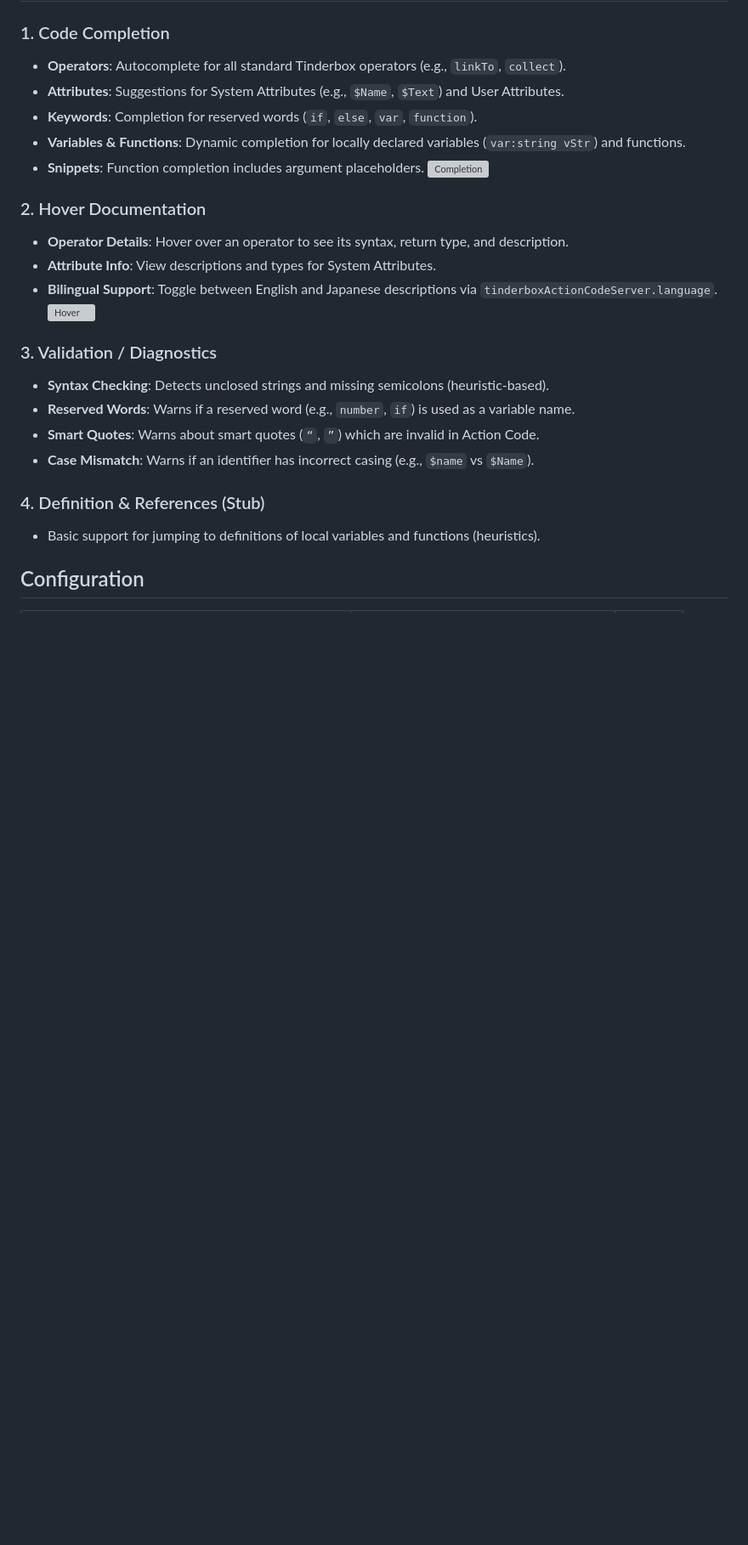
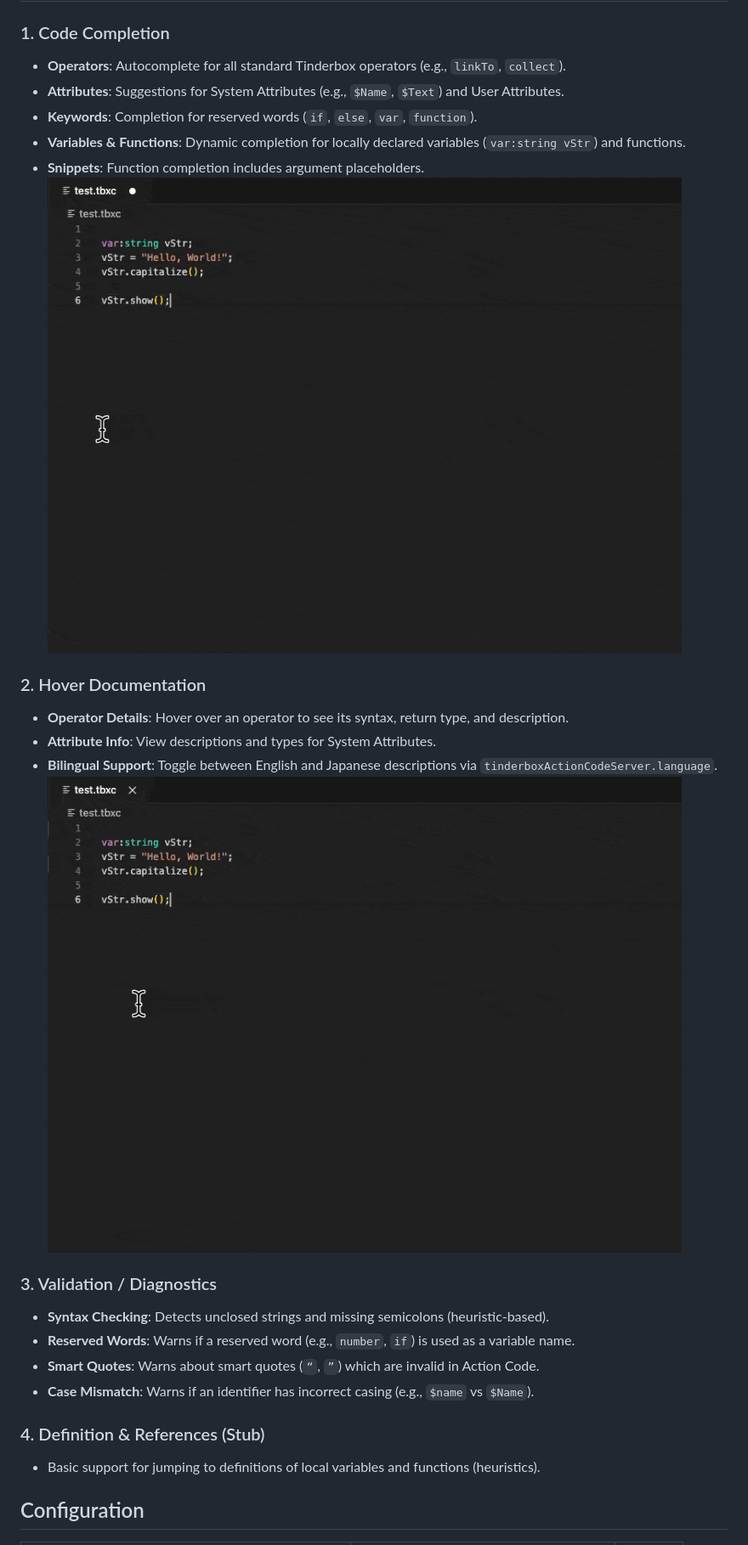
Before and after one commit to fryagbye/tinderboxlspserver, a Markdown page: README.md, the part around one of its changes. Shown at 85% size. Drawn GitHub-style; pictures changed too: images/completion.gif (added), images/hover.gif (added); blank space fills up the shorter version; grey boxes are pictures that could not be loaded.

```diff
--- a/README.md
+++ b/README.md
@@ -10,13 +10,13 @@ A Language Server Protocol (LSP) implementation for Tinderbox Action Code, provi
 - **Keywords**: Completion for reserved words (`if`, `else`, `var`, `function`).
 - **Variables & Functions**: Dynamic completion for locally declared variables (`var:string vStr`) and functions.
 - **Snippets**: Function completion includes argument placeholders.
-![Completion](https://raw.githubusercontent.com/fryagbye/tinderboxlspserver/main/completion.png)
+![Completion](https://raw.githubusercontent.com/fryagbye/tinderboxlspserver/main/images/completion.gif)
 
 ### 2. Hover Documentation
 - **Operator Details**: Hover over an operator to see its syntax, return type, and description.
 - **Attribute Info**: View descriptions and types for System Attributes.
 - **Bilingual Support**: Toggle between English and Japanese descriptions via `tinderboxActionCodeServer.language`.
-![Hover](https://raw.githubusercontent.com/fryagbye/tinderboxlspserver/main/hover.png)
+![Hover](https://raw.githubusercontent.com/fryagbye/tinderboxlspserver/main/images/hover.gif)
 
 ### 3. Validation / Diagnostics
 - **Syntax Checking**: Detects unclosed strings and missing semicolons (heuristic-based).
```
Also changed, not shown: other parts of README.md (+4 -0 lines), CHANGELOG.md (+5 -0 lines), 6 other files.
